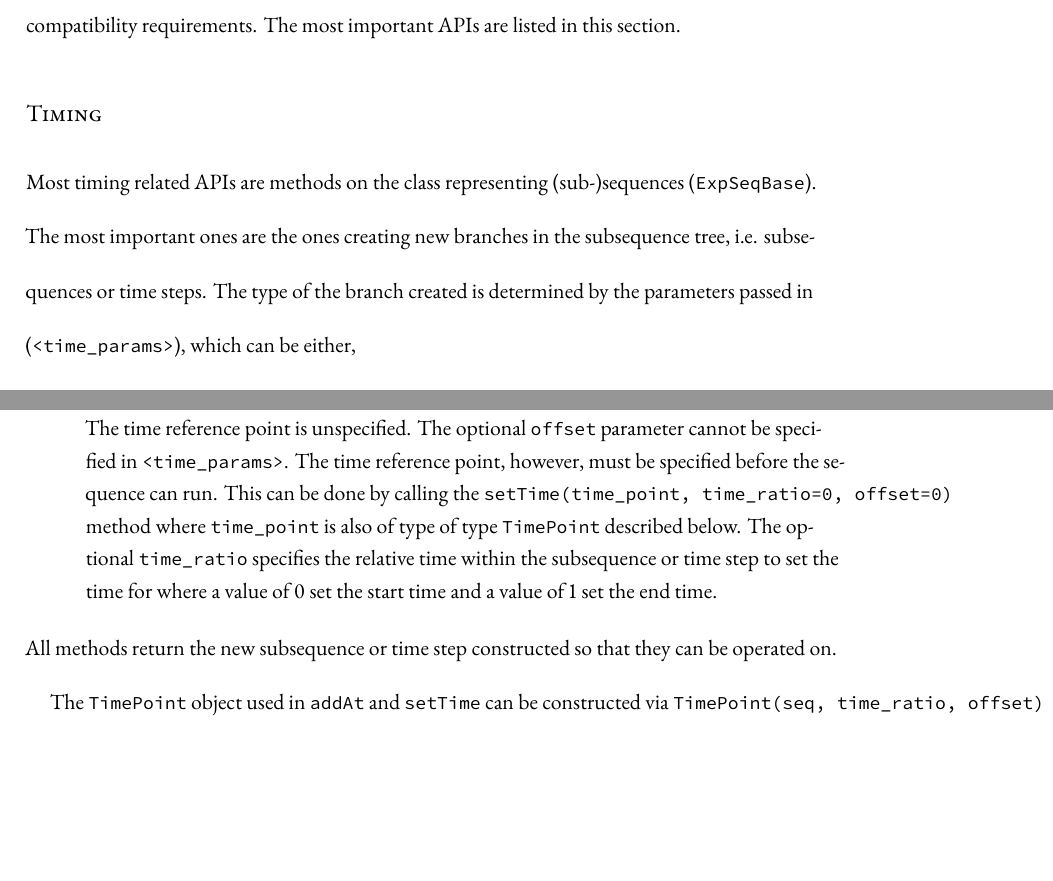
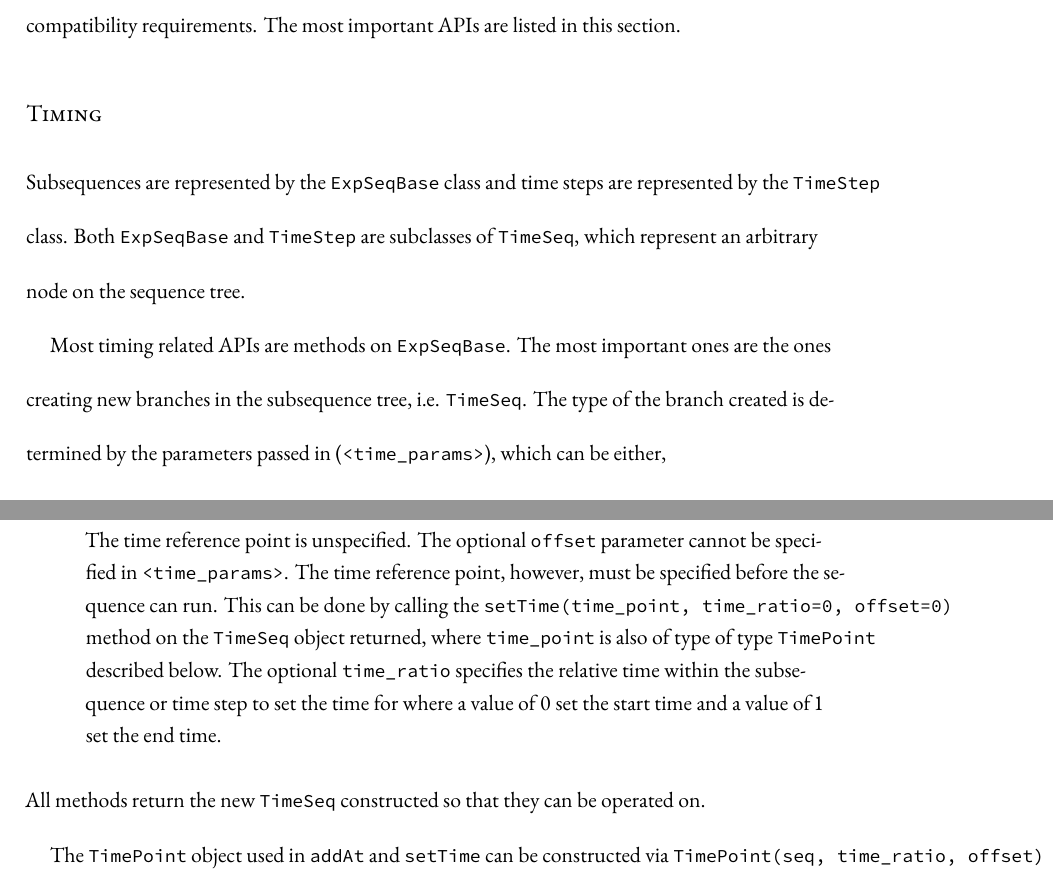
Before and after one commit to yuyichao/grad-thesis, a LaTeX thesis (dissertation.tex, which reads chapters/computer-control.tex): two parts of pages 16 and 17 of 108 before the commit and two parts of pages 16 and 17 of 109 after it, joined at a grey line, cut so that both start at the same text, the shorter picture padded with empty space. Compiled offline with XeLaTeX.

Commit message:
[computer-control] mention TimeSeq class

```diff
--- a/chapters/computer-control.tex
+++ b/chapters/computer-control.tex
@@ -159,9 +159,14 @@ that are subject to strict backward compatibility requirements.
 The most important APIs are listed in this section.
 
 \subsubsection{Timing}
-Most timing related APIs are methods on the class representing (sub-)sequences
-(\verb`ExpSeqBase`). The most important ones are the ones creating new branches
-in the subsequence tree, i.e. subsequences or time steps.
+Subsequences are represented by the \verb`ExpSeqBase` class
+and time steps are represented by the \verb`TimeStep` class.
+Both \verb`ExpSeqBase` and \verb`TimeStep` are subclasses of \verb`TimeSeq`,
+which represent an arbitrary node on the sequence tree.
+
+Most timing related APIs are methods on \verb`ExpSeqBase`.
+The most important ones are the ones creating new branches
+in the subsequence tree, i.e. \verb`TimeSeq`.
 The type of the branch created is determined by the parameters passed in
 (\verb`<time_params>`), which can be either,
 \begin{enumerate}
@@ -197,13 +203,13 @@ Various methods are provided that acts differently with respect to \verb`curTime
   The optional \verb`offset` parameter cannot be specified in \verb`<time_params>`.
   The time reference point, however, must be specified before the sequence can run.
   This can be done by calling the \verb`setTime(time_point, time_ratio=0, offset=0)` method
+  on the \verb`TimeSeq` object returned,
   where \verb`time_point` is also of type of type \verb`TimePoint` described below.
   The optional \verb`time_ratio` specifies the relative time within the subsequence
   or time step to set the time for where a value of $0$ set the start time
   and a value of $1$ set the end time.
 \end{enumerate}
-All methods return the new subsequence or time step constructed
-so that they can be operated on.
+All methods return the new \verb`TimeSeq` constructed so that they can be operated on.
 
 The \verb`TimePoint` object used in \verb`addAt` and \verb`setTime`
 can be constructed via \verb`TimePoint(seq, time_ratio, offset)`
```
Also changed, not shown: dissertation.pdf, chapters/computer-control.tex (5 more changed lines).
